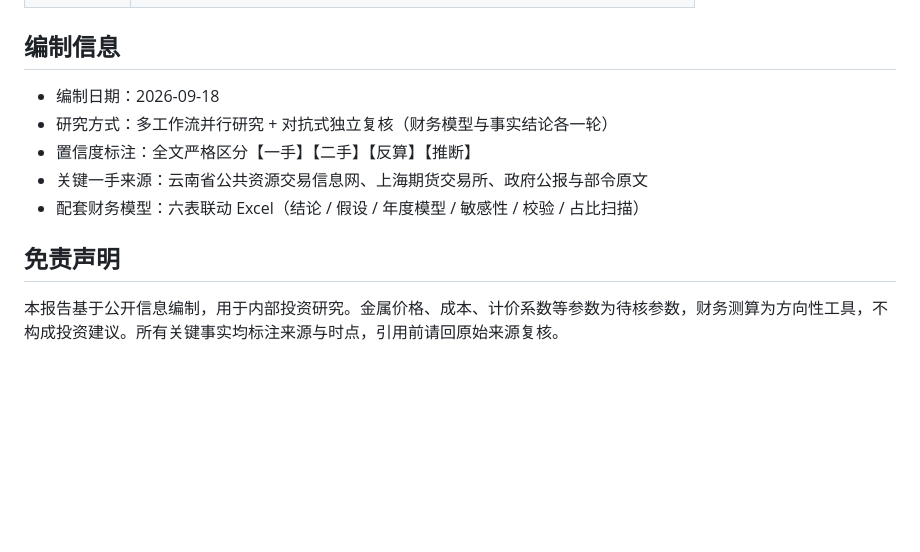
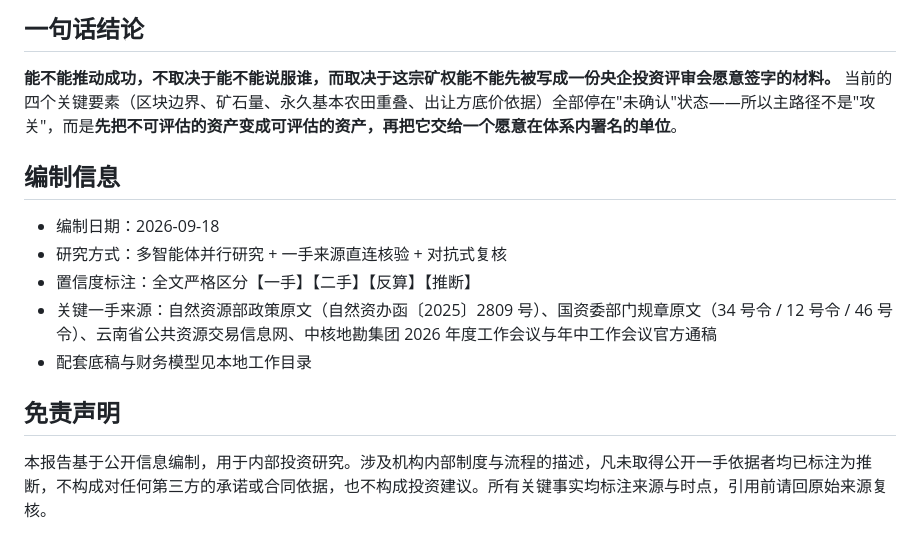
Before and after one commit to wangli203616/xichou-gaji-mining-report, a Markdown page: README.md, the part around one of its changes. GitHub-like rendering; blank space fills up the shorter version.

```diff
--- a/README.md
+++ b/README.md
@@ -63,12 +52,15 @@
+## 一句话结论
+
+**能不能推动成功，不取决于能不能说服谁，而取决于这宗矿权能不能先被写成一份央企投资评审会愿意签字的材料。** 当前的四个关键要素（区块边界、矿石量、永久基本农田重叠、出让方底价依据）全部停在"未确认"状态——所以主路径不是"攻关"，而是**先把不可评估的资产变成可评估的资产，再把它交给一个愿意在体系内署名的单位**。
 
 ## 编制信息
 
 - 编制日期：2026-09-18
-- 研究方式：多工作流并行研究 + 对抗式独立复核（财务模型与事实结论各一轮）
+- 研究方式：多智能体并行研究 + 一手来源直连核验 + 对抗式复核
 - 置信度标注：全文严格区分【一手】【二手】【反算】【推断】
-- 关键一手来源：云南省公共资源交易信息网、上海期货交易所、政府公报与部令原文
-- 配套财务模型：六表联动 Excel（结论 / 假设 / 年度模型 / 敏感性 / 校验 / 占比扫描）
+- 关键一手来源：自然资源部政策原文（自然资办函〔2025〕2809 号）、国资委部门规章原文（34 号令 / 12 号令 / 46 号令）、云南省公共资源交易信息网、中核地勘集团 2026 年度工作会议与年中工作会议官方通稿
+- 配套底稿与财务模型见本地工作目录
 
 ## 免责声明
 
-本报告基于公开信息编制，用于内部投资研究。金属价格、成本、计价系数等参数为待核参数，财务测算为方向性工具，不构成投资建议。所有关键事实均标注来源与时点，引用前请回原始来源复核。
+本报告基于公开信息编制，用于内部投资研究。涉及机构内部制度与流程的描述，凡未取得公开一手依据者均已标注为推断，不构成对任何第三方的承诺或合同依据，也不构成投资建议。所有关键事实均标注来源与时点，引用前请回原始来源复核。
```
Also changed, not shown: other parts of README.md (+34 -45 lines).
